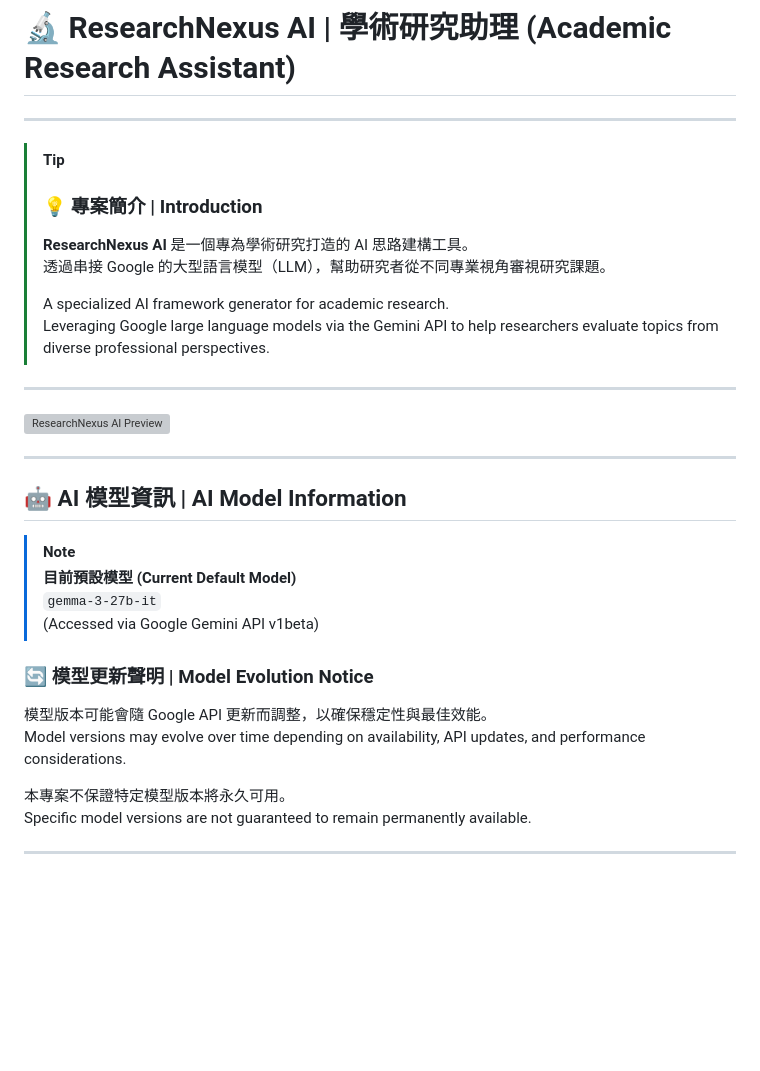
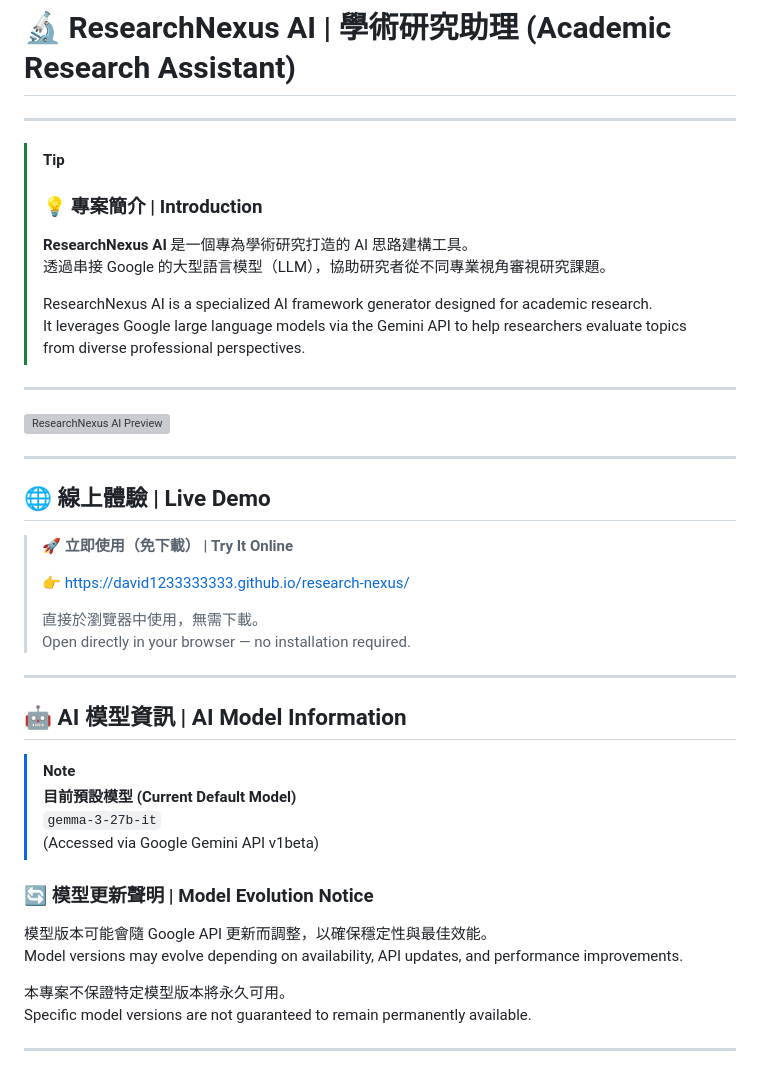
Before and after one commit to David1233333333/research-nexus, a Markdown page: README.md, the part around one of its changes. Drawn GitHub-style; blank space fills up the shorter version; grey boxes are pictures that could not be loaded.

```diff
--- a/README.md
+++ b/README.md
@@ -5,16 +5,27 @@
 > [!TIP]
 > ### 💡 專案簡介 | Introduction
 > **ResearchNexus AI** 是一個專為學術研究打造的 AI 思路建構工具。
-> 透過串接 Google 的大型語言模型（LLM），幫助研究者從不同專業視角審視研究課題。
+> 透過串接 Google 的大型語言模型（LLM），協助研究者從不同專業視角審視研究課題。
 >
-> A specialized AI framework generator for academic research.
-> Leveraging Google large language models via the Gemini API to help researchers evaluate topics from diverse professional perspectives.
+> ResearchNexus AI is a specialized AI framework generator designed for academic research.
+> It leverages Google large language models via the Gemini API to help researchers evaluate topics from diverse professional perspectives.
 
 ---
 
 <a href="https://github.com/user-attachments/assets/726741be-0c0c-40cb-8f6f-d9a1a9247ee9" target="_blank">
   <img src="https://github.com/user-attachments/assets/726741be-0c0c-40cb-8f6f-d9a1a9247ee9" width="100%" alt="ResearchNexus AI Preview">
 </a>
+
+---
+
+## 🌐 線上體驗 | Live Demo
+
+> 🚀 **立即使用（免下載） | Try It Online**
+>
+> 👉 https://david1233333333.github.io/research-nexus/
+>
+> 直接於瀏覽器中使用，無需下載。
+> Open directly in your browser — no installation required.
 
 ---
 
@@ -28,7 +39,7 @@
 ### 🔄 模型更新聲明 | Model Evolution Notice
 
 模型版本可能會隨 Google API 更新而調整，以確保穩定性與最佳效能。
-Model versions may evolve over time depending on availability, API updates, and performance considerations.
+Model versions may evolve depending on availability, API updates, and performance improvements.
 
 本專案不保證特定模型版本將永久可用。
 Specific model versions are not guaranteed to remain permanently available.
```
Also changed, not shown: other parts of README.md (+84 -51 lines).
